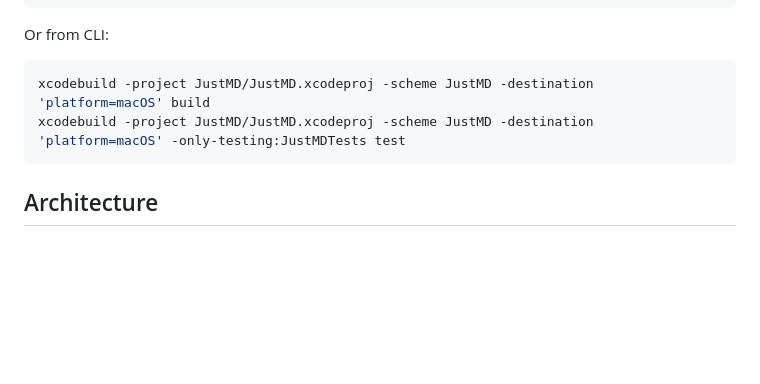
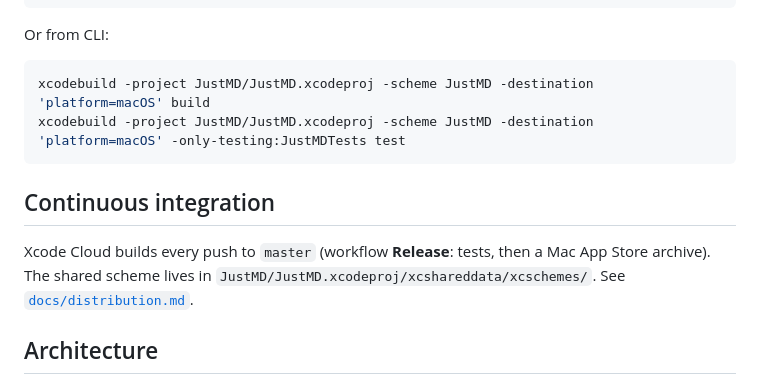
Before and after one commit to yuraist/just-md, a Markdown page: README.md, the part around the change. Drawn GitHub-style; blank space fills up the shorter version.

Commit message:
docs: Xcode Cloud setup (Release workflow on master)
Co-Authored-By: Claude Fable 5.1 <noreply@anthropic.com>

````diff
--- a/README.md
+++ b/README.md
@@ -22,6 +22,10 @@ Or from CLI:
 xcodebuild -project JustMD/JustMD.xcodeproj -scheme JustMD -destination 'platform=macOS' build
 xcodebuild -project JustMD/JustMD.xcodeproj -scheme JustMD -destination 'platform=macOS' -only-testing:JustMDTests test
 ```
+
+## Continuous integration
+
+Xcode Cloud builds every push to `master` (workflow **Release**: tests, then a Mac App Store archive). The shared scheme lives in `JustMD/JustMD.xcodeproj/xcshareddata/xcschemes/`. See [`docs/distribution.md`](docs/distribution.md).
 
 ## Architecture
 
````
Also changed, not shown: docs/distribution.md (+9 -3 lines).
